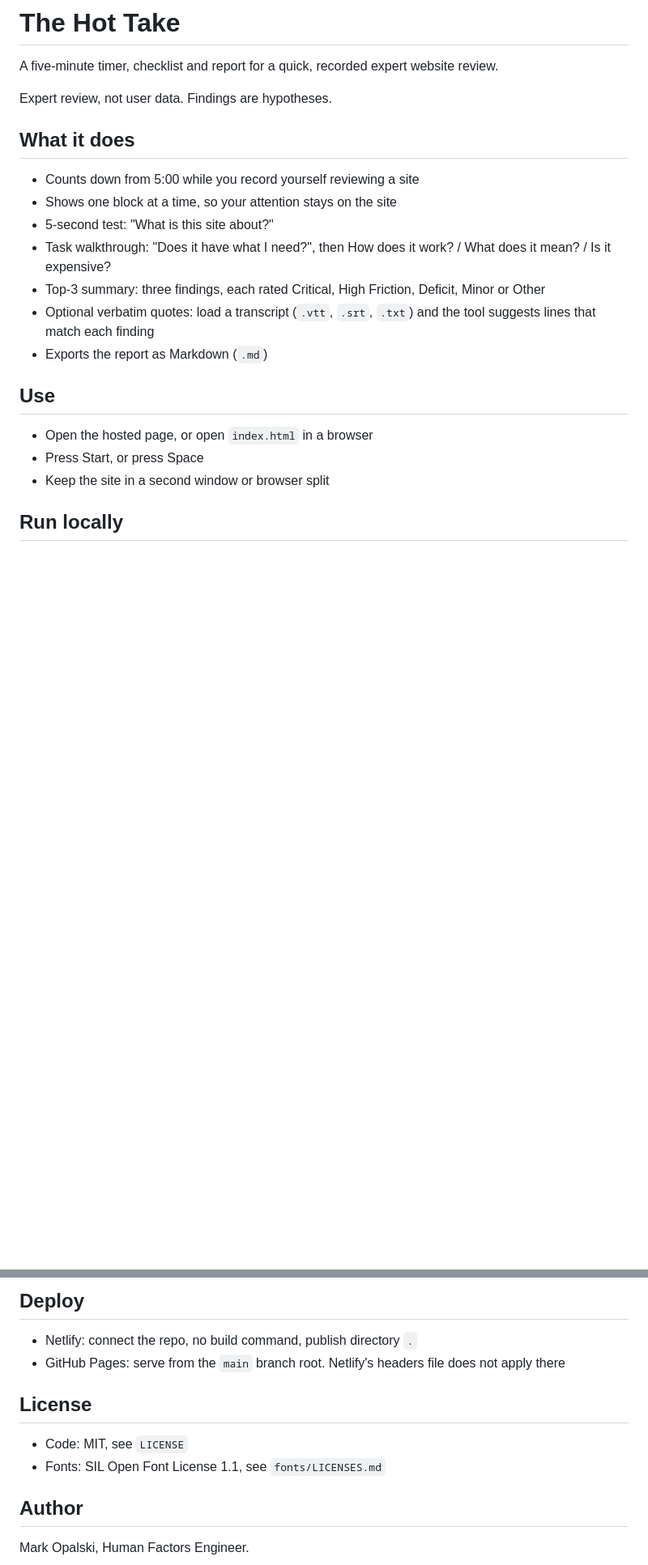
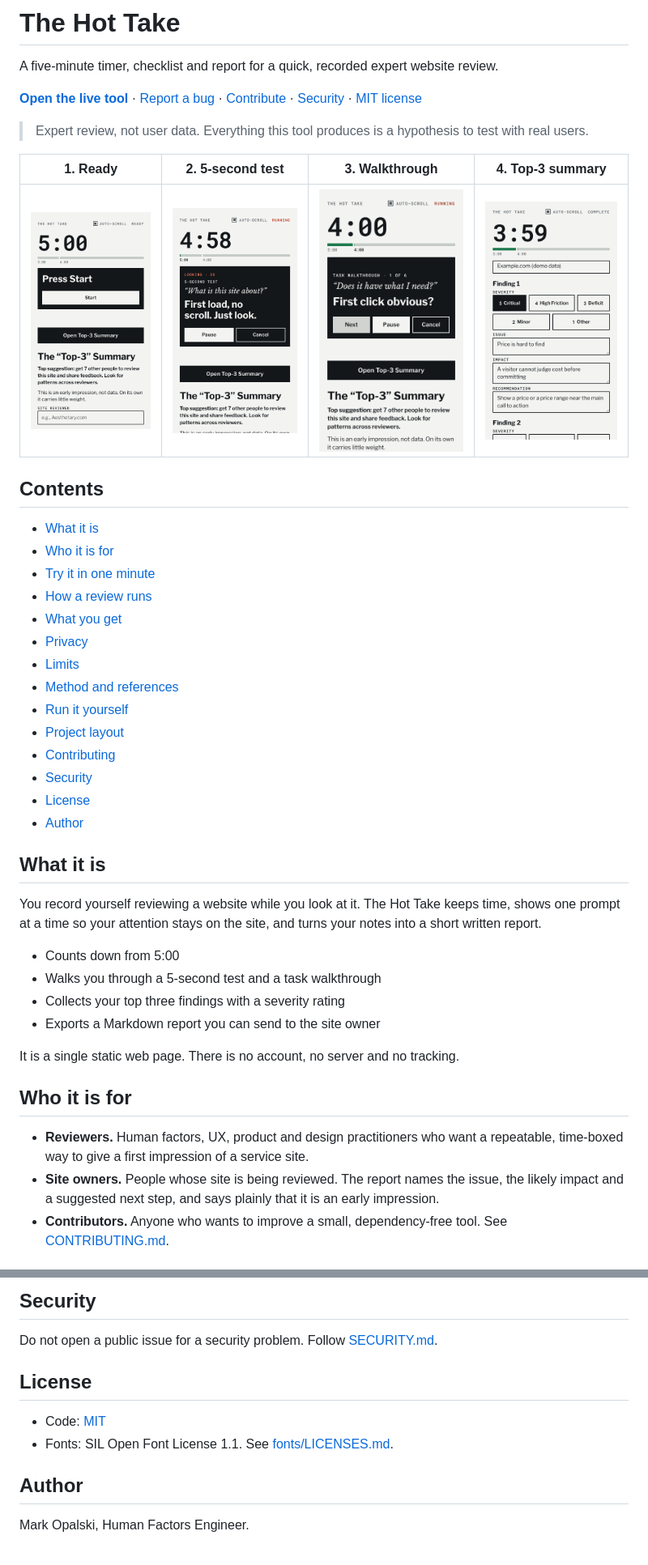
Before and after one commit to MarkOpalski/hot-take, a Markdown page: README.md, 2 parts joined by grey strips. Shown at 81% size. Drawn GitHub-style; pictures changed too: docs/01-ready.png (added), docs/02-five-second-test.png (added), docs/03-walkthrough.png (added); blank space fills up the shorter version.

```diff
--- a/README.md
+++ b/README.md
@@ -2,22 +2,45 @@
 
 A five-minute timer, checklist and report for a quick, recorded expert website review.
 
-Expert review, not user data. Findings are hypotheses.
+**[Open the live tool](https://stunning-lollipop-d7aff8.netlify.app)** · [Report a bug](https://github.com/MarkOpalski/hot-take/issues/new/choose) · [Contribute](CONTRIBUTING.md) · [Security](SECURITY.md) · [MIT license](LICENSE)
 
-## What it does
+> Expert review, not user data. Everything this tool produces is a hypothesis to test with real users.
 
-- Counts down from 5:00 while you record yourself reviewing a site
-- Shows one block at a time, so your attention stays on the site
-- 5-second test: "What is this site about?"
-- Task walkthrough: "Does it have what I need?", then How does it work? / What does it mean? / Is it expensive?
-- Top-3 summary: three findings, each rated Critical, High Friction, Deficit, Minor or Other
-- Optional verbatim quotes: load a transcript (`.vtt`, `.srt`, `.txt`) and the tool suggests lines that match each finding
-- Exports the report as Markdown (`.md`)
+| 1. Ready | 2. 5-second test | 3. Walkthrough | 4. Top-3 summary |
+| --- | --- | --- | --- |
+| ![The Hot Take on a phone-width screen, ready to start, with a Start button.](docs/01-ready.png) | ![The 5-second test block asking: What is this site about?](docs/02-five-second-test.png) | ![The task walkthrough block asking: Does it have what I need?](docs/03-walkthrough.png) | ![The Top-3 summary form with one example finding rated Critical. Demo data.](docs/04-top-3-summary.png) |
 
-## Use
+## Contents
 
-- Open the hosted page, or open `index.html` in a browser
-- Press Start, or press Space
-- Keep the site in a second window or browser split
+- [What it is](#what-it-is)
+- [Who it is for](#who-it-is-for)
+- [Try it in one minute](#try-it-in-one-minute)
+- [How a review runs](#how-a-review-runs)
+- [What you get](#what-you-get)
+- [Privacy](#privacy)
+- [Limits](#limits)
+- [Method and references](#method-and-references)
+- [Run it yourself](#run-it-yourself)
+- [Project layout](#project-layout)
+- [Contributing](#contributing)
+- [Security](#security)
+- [License](#license)
+- [Author](#author)
 
-## Run locally
+## What it is
+
+You record yourself reviewing a website while you look at it. The Hot Take keeps time, shows one prompt at a time so your attention stays on the site, and turns your notes into a short written report.
+
+- Counts down from 5:00
+- Walks you through a 5-second test and a task walkthrough
+- Collects your top three findings with a severity rating
+- Exports a Markdown report you can send to the site owner
+
+It is a single static web page. There is no account, no server and no tracking.
+
+## Who it is for
+
+- **Reviewers.** Human factors, UX, product and design practitioners who want a repeatable, time-boxed way to give a first impression of a service site.
+- **Site owners.** People whose site is being reviewed. The report names the issue, the likely impact and a suggested next step, and says plainly that it is an early impression.
+- **Contributors.** Anyone who wants to improve a small, dependency-free tool. See [CONTRIBUTING.md](CONTRIBUTING.md).
+
@@ -57,13 +158,12 @@ Open `http://localhost:8080`.
 
-## Deploy
+## Security
 
-- Netlify: connect the repo, no build command, publish directory `.`
-- GitHub Pages: serve from the `main` branch root. Netlify's headers file does not apply there
+Do not open a public issue for a security problem. Follow [SECURITY.md](SECURITY.md).
 
 ## License
 
-- Code: MIT, see `LICENSE`
-- Fonts: SIL Open Font License 1.1, see `fonts/LICENSES.md`
+- Code: [MIT](LICENSE)
+- Fonts: SIL Open Font License 1.1. See [fonts/LICENSES.md](fonts/LICENSES.md).
 
 ## Author
 
```
Also changed, not shown: other parts of README.md (+97 -19 lines), CONTRIBUTING.md (added, +80 -0 lines), SECURITY.md (added, +55 -0 lines), 1 other file.
